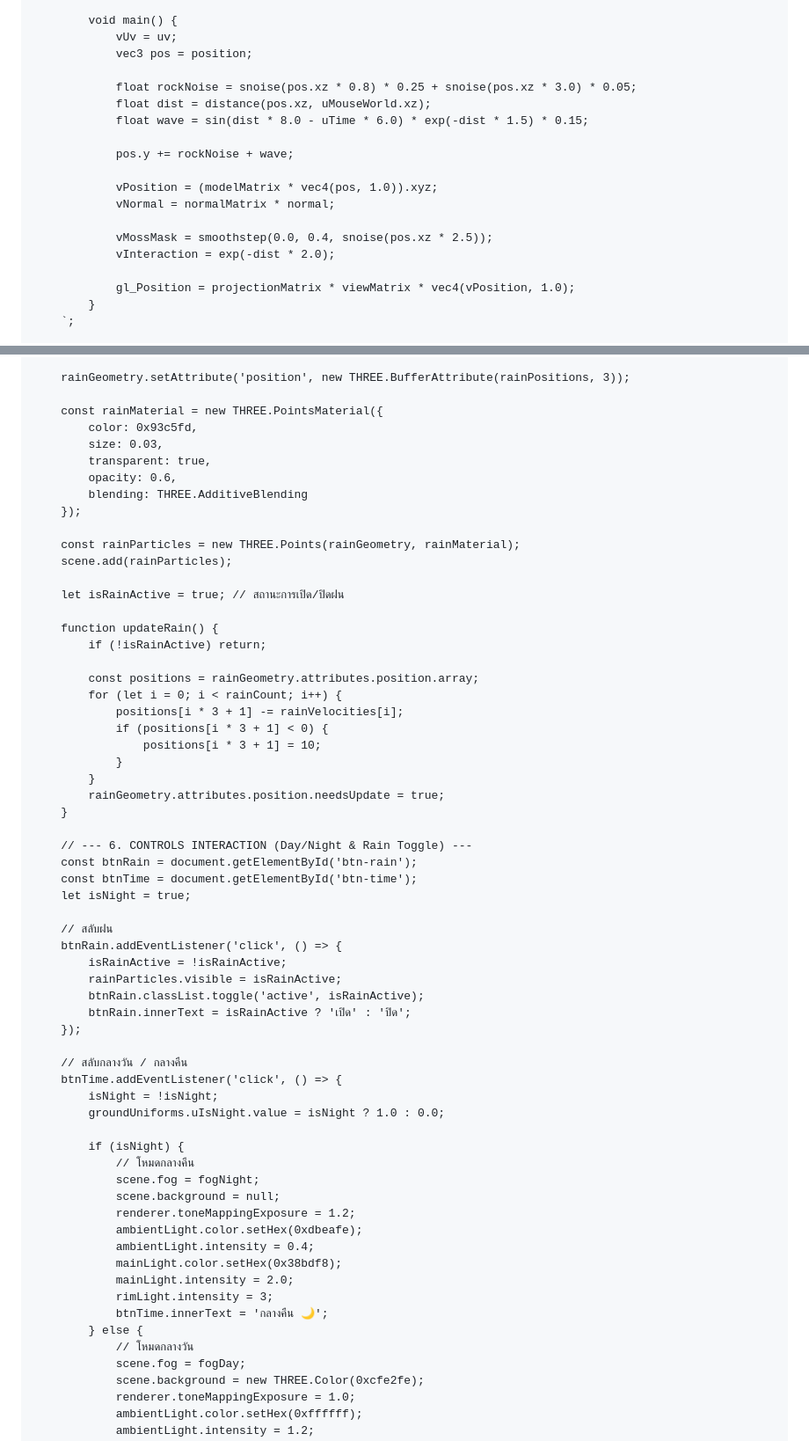
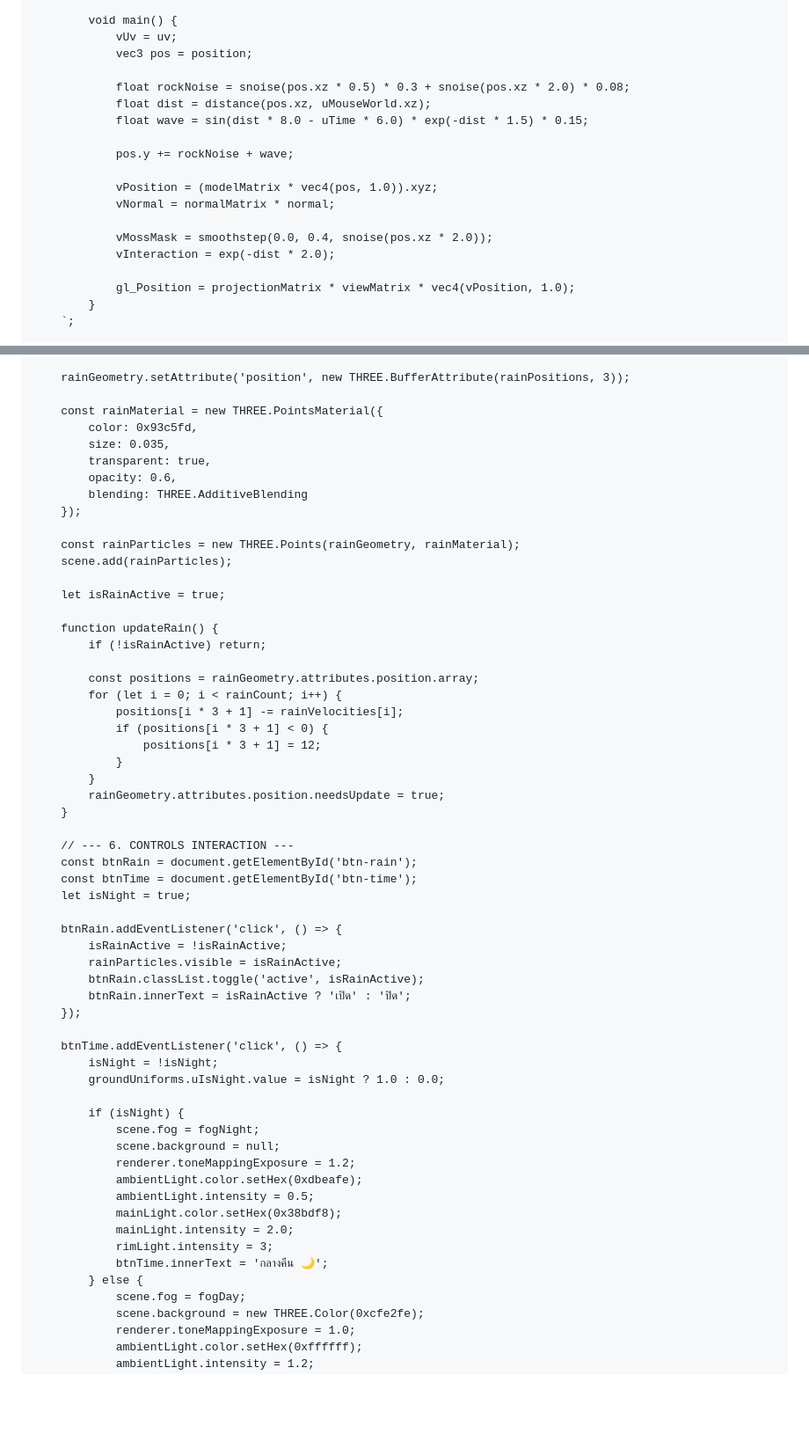
Before and after one commit to kan18122004-beep/kan18122004-beep.github.io, a Markdown page: README.md, 2 parts joined by grey strips. Shown at 88% size. Drawn GitHub-style; blank space fills up the shorter version.

```diff
--- a/README.md
+++ b/README.md
@@ -334,7 +334,7 @@
                 vUv = uv;
                 vec3 pos = position;
 
-                float rockNoise = snoise(pos.xz * 0.8) * 0.25 + snoise(pos.xz * 3.0) * 0.05;
+                float rockNoise = snoise(pos.xz * 0.5) * 0.3 + snoise(pos.xz * 2.0) * 0.08;
                 float dist = distance(pos.xz, uMouseWorld.xz);
                 float wave = sin(dist * 8.0 - uTime * 6.0) * exp(-dist * 1.5) * 0.15;
 
@@ -343,7 +343,7 @@
                 vPosition = (modelMatrix * vec4(pos, 1.0)).xyz;
                 vNormal = normalMatrix * normal;
 
-                vMossMask = smoothstep(0.0, 0.4, snoise(pos.xz * 2.5));
+                vMossMask = smoothstep(0.0, 0.4, snoise(pos.xz * 2.0));
                 vInteraction = exp(-dist * 2.0);
 
                 gl_Position = projectionMatrix * viewMatrix * vec4(vPosition, 1.0);
@@ -443,7 +467,7 @@
 
         const rainMaterial = new THREE.PointsMaterial({
             color: 0x93c5fd,
-            size: 0.03,
+            size: 0.035,
             transparent: true,
             opacity: 0.6,
             blending: THREE.AdditiveBlending
@@ -452,7 +476,7 @@
         const rainParticles = new THREE.Points(rainGeometry, rainMaterial);
         scene.add(rainParticles);
 
-        let isRainActive = true; // สถานะการเปิด/ปิดฝน
+        let isRainActive = true;
 
         function updateRain() {
             if (!isRainActive) return;
@@ -461,18 +485,17 @@
             for (let i = 0; i < rainCount; i++) {
                 positions[i * 3 + 1] -= rainVelocities[i];
                 if (positions[i * 3 + 1] < 0) {
-                    positions[i * 3 + 1] = 10;
+                    positions[i * 3 + 1] = 12;
                 }
             }
             rainGeometry.attributes.position.needsUpdate = true;
         }
 
-        // --- 6. CONTROLS INTERACTION (Day/Night & Rain Toggle) ---
+        // --- 6. CONTROLS INTERACTION ---
         const btnRain = document.getElementById('btn-rain');
         const btnTime = document.getElementById('btn-time');
         let isNight = true;
 
-        // สลับฝน
         btnRain.addEventListener('click', () => {
             isRainActive = !isRainActive;
             rainParticles.visible = isRainActive;
@@ -480,24 +503,21 @@
             btnRain.innerText = isRainActive ? 'เปิด' : 'ปิด';
         });
 
-        // สลับกลางวัน / กลางคืน
         btnTime.addEventListener('click', () => {
             isNight = !isNight;
             groundUniforms.uIsNight.value = isNight ? 1.0 : 0.0;
 
             if (isNight) {
-                // โหมดกลางคืน
                 scene.fog = fogNight;
                 scene.background = null;
                 renderer.toneMappingExposure = 1.2;
                 ambientLight.color.setHex(0xdbeafe);
-                ambientLight.intensity = 0.4;
+                ambientLight.intensity = 0.5;
                 mainLight.color.setHex(0x38bdf8);
                 mainLight.intensity = 2.0;
                 rimLight.intensity = 3;
                 btnTime.innerText = 'กลางคืน 🌙';
             } else {
-                // โหมดกลางวัน
                 scene.fog = fogDay;
                 scene.background = new THREE.Color(0xcfe2fe);
                 renderer.toneMappingExposure = 1.0;
```
Also changed, not shown: other parts of README.md (+57 -29 lines).
